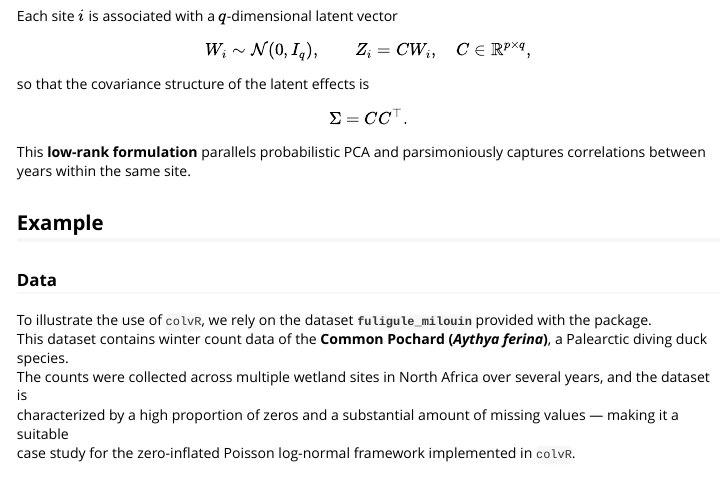
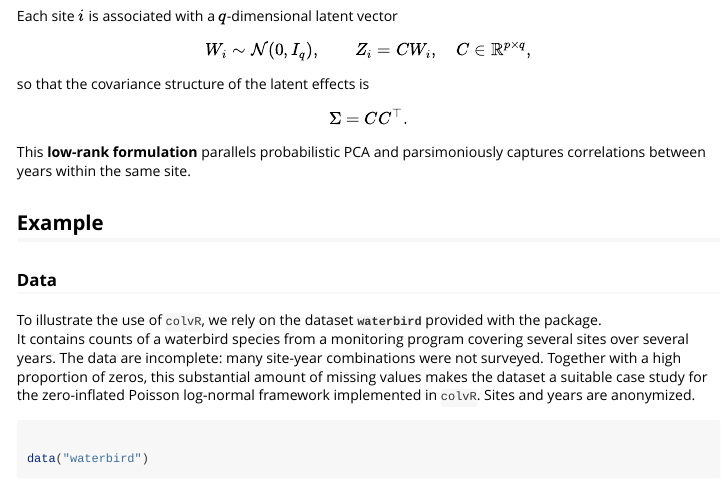
Before and after one commit to BBricout/colvR, an R Markdown document (vignettes/getting-started.Rmd): the page in a window 1100 px wide, from 980 px down. Rendered offline with R 4.5, knitr and Pandoc, with nearby package versions; some code elsewhere in the file could not run offline; long lines of code are wrapped.

Commit message:
Rename example data to waterbird, anonymize sites and years, drop latitude

````diff
--- a/_pkgdown.yml
+++ b/_pkgdown.yml
@@ -82,7 +82,7 @@ reference:
   - title: "Data"
     desc: "Datasets bundled with colvR."
     contents:
-      - fuligule_milouin
+      - waterbird
 
 
 articles:
--- a/vignettes/getting-started.Rmd
+++ b/vignettes/getting-started.Rmd
@@ -82,15 +82,11 @@ This **low-rank formulation** parallels probabilistic PCA and parsimoniously cap
 
 ### Data
 
-To illustrate the use of `colvR`, we rely on the dataset **`fuligule_milouin`** provided with the package.
-This dataset contains winter count data of the **Common Pochard (*Aythya ferina*)**, a Palearctic diving duck species.
-The counts were collected across multiple wetland sites in North Africa over several years, and the dataset is
-characterized by a high proportion of zeros and a substantial amount of missing values — making it a suitable
-case study for the zero-inflated Poisson log-normal framework implemented in `colvR`.
+To illustrate the use of `colvR`, we rely on the dataset **`waterbird`** provided with the package.
+It contains counts of a waterbird species from a monitoring program covering several sites over several years. The data are incomplete: many site-year combinations were not surveyed. Together with a high proportion of zeros, this substantial amount of missing values makes the dataset a suitable case study for the zero-inflated Poisson log-normal framework implemented in `colvR`. Sites and years are anonymized.
 
 
 
 ```{r example}
 
-data("fuligule_milouin")
-Y <- fuligule_milouin$Y ; X <- fuligule_milouin$X
+data("waterbird")
````
Also changed, not shown: R/Waterbird.R (added, +36 -0 lines), R/fuligule_milouin.R (deleted, +0 -23 lines), data/fuligule_milouin.rda (deleted), data/waterbird.rda (added), vignettes/getting-started.Rmd (3 more changed lines), 3 other files.
